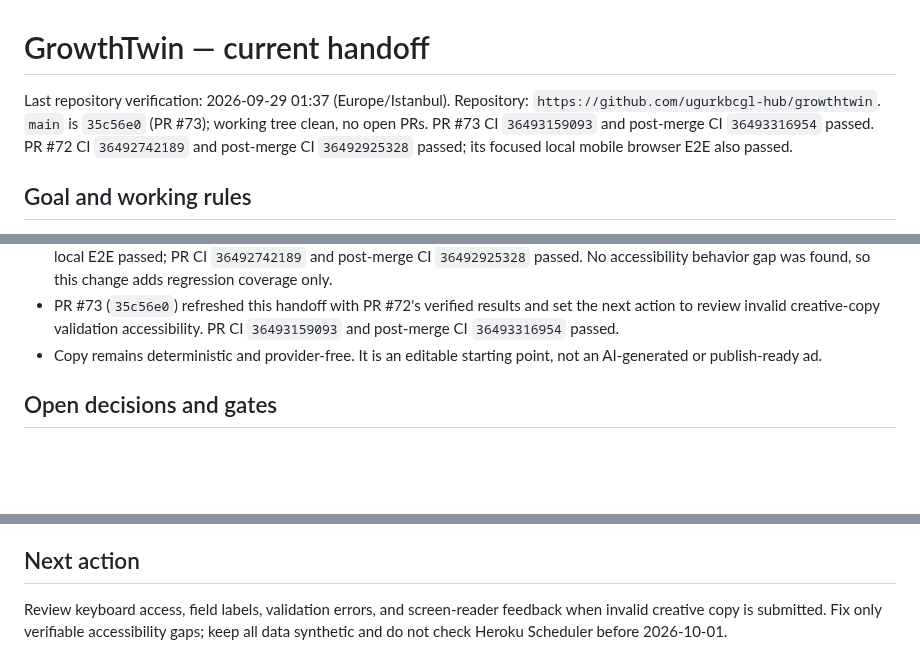
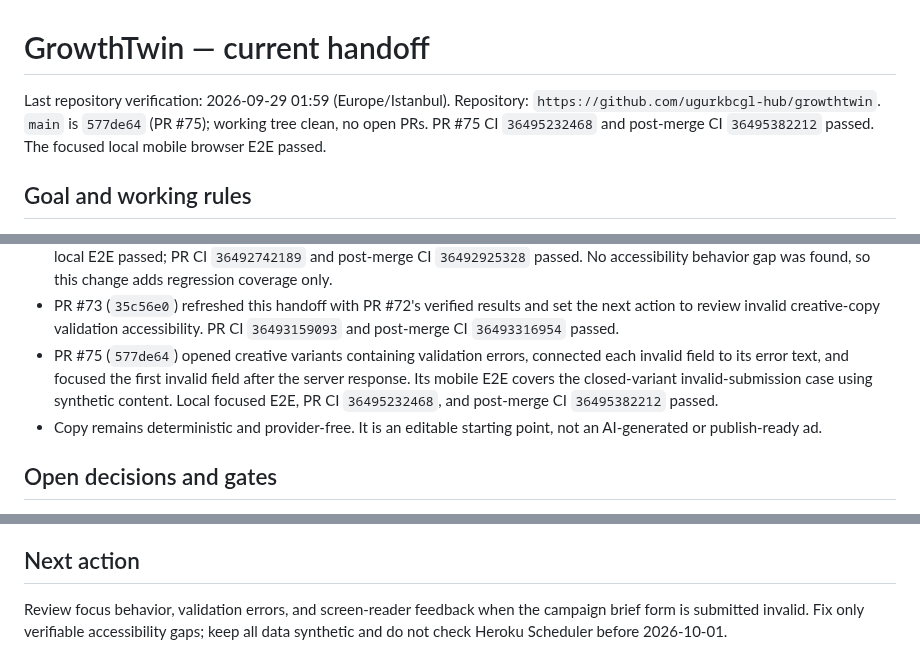
Before and after one commit to ugurkbcgl-hub/growthtwin, a Markdown page: docs/continuity/STATE.md, 3 parts joined by grey strips. Rendered like a GitHub page; blank space fills up the shorter version.

Commit message:
docs: update creative validation handoff (#76)
Co-authored-by: ugurkbcgl-hub <334298405+ugurkbcgl-hub@users.noreply.github.com>

```diff
--- a/docs/continuity/STATE.md
+++ b/docs/continuity/STATE.md
@@ -1,6 +1,6 @@
 # GrowthTwin — current handoff
 
-Last repository verification: 2026-09-29 01:37 (Europe/Istanbul). Repository: `https://github.com/ugurkbcgl-hub/growthtwin`. `main` is `35c56e0` (PR #73); working tree clean, no open PRs. PR #73 CI `36493159093` and post-merge CI `36493316954` passed. PR #72 CI `36492742189` and post-merge CI `36492925328` passed; its focused local mobile browser E2E also passed.
+Last repository verification: 2026-09-29 01:59 (Europe/Istanbul). Repository: `https://github.com/ugurkbcgl-hub/growthtwin`. `main` is `577de64` (PR #75); working tree clean, no open PRs. PR #75 CI `36495232468` and post-merge CI `36495382212` passed. The focused local mobile browser E2E passed.
 
 ## Goal and working rules
 
@@ -28,6 +28,7 @@ Last repository verification: 2026-09-29 01:37 (Europe/Istanbul). Repository: `h
 - The preview editor exposes labeled text fields and named save/regenerate actions; the report is a named region with a heading and readable metric labels and values. PR #70 (`bdc4ca1`) fixed the pause/resume button's conflicting action name and `aria-pressed` state, and added a browser check for its changing accessible name and polite pause announcement. Focused local browser E2E, PR CI `36490407579`, and post-merge CI `36490586669` passed.
 - PR #72 (`e5c8dea`) extended the mobile browser E2E to open a creative variant with the keyboard, verify its labeled field, save synthetic copy and check the status message and persisted value, then regenerate and check its status message. The focused local E2E passed; PR CI `36492742189` and post-merge CI `36492925328` passed. No accessibility behavior gap was found, so this change adds regression coverage only.
 - PR #73 (`35c56e0`) refreshed this handoff with PR #72's verified results and set the next action to review invalid creative-copy validation accessibility. PR CI `36493159093` and post-merge CI `36493316954` passed.
+- PR #75 (`577de64`) opened creative variants containing validation errors, connected each invalid field to its error text, and focused the first invalid field after the server response. Its mobile E2E covers the closed-variant invalid-submission case using synthetic content. Local focused E2E, PR CI `36495232468`, and post-merge CI `36495382212` passed.
 - Copy remains deterministic and provider-free. It is an editable starting point, not an AI-generated or publish-ready ad.
 
 ## Open decisions and gates
@@ -40,4 +41,4 @@ Last repository verification: 2026-09-29 01:37 (Europe/Istanbul). Repository: `h
 
 ## Next action
 
-Review keyboard access, field labels, validation errors, and screen-reader feedback when invalid creative copy is submitted. Fix only verifiable accessibility gaps; keep all data synthetic and do not check Heroku Scheduler before 2026-10-01.
+Review focus behavior, validation errors, and screen-reader feedback when the campaign brief form is submitted invalid. Fix only verifiable accessibility gaps; keep all data synthetic and do not check Heroku Scheduler before 2026-10-01.
```
